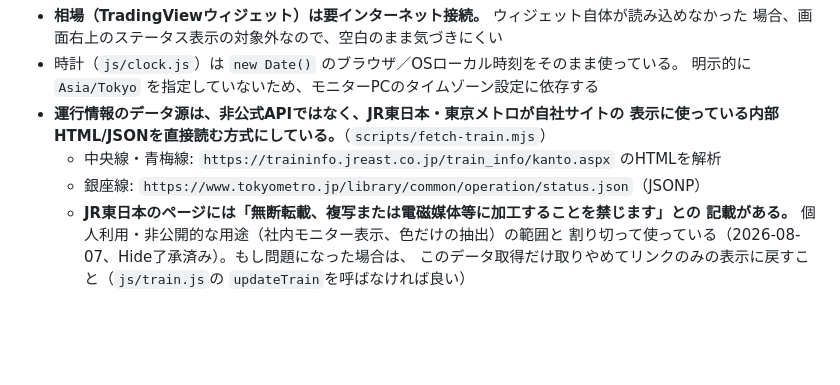
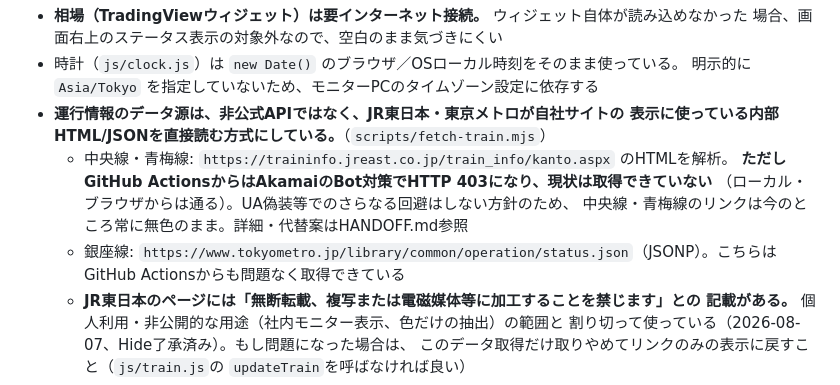
Before and after one commit to iroha-ai/my-dashboard, a Markdown page: README.md, the part around the change. Rendered like a GitHub page; blank space fills up the shorter version.

```diff
--- a/README.md
+++ b/README.md
@@ -145,8 +145,11 @@ python3 -m http.server 8000
   明示的に `Asia/Tokyo` を指定していないため、モニターPCのタイムゾーン設定に依存する
 - **運行情報のデータ源は、非公式APIではなく、JR東日本・東京メトロが自社サイトの
   表示に使っている内部HTML/JSONを直接読む方式にしている。**（`scripts/fetch-train.mjs`）
-  - 中央線・青梅線: `https://traininfo.jreast.co.jp/train_info/kanto.aspx` のHTMLを解析
-  - 銀座線: `https://www.tokyometro.jp/library/common/operation/status.json`（JSONP）
+  - 中央線・青梅線: `https://traininfo.jreast.co.jp/train_info/kanto.aspx` のHTMLを解析。
+    **ただしGitHub ActionsからはAkamaiのBot対策でHTTP 403になり、現状は取得できていない**
+    （ローカル・ブラウザからは通る）。UA偽装等でのさらなる回避はしない方針のため、
+    中央線・青梅線のリンクは今のところ常に無色のまま。詳細・代替案はHANDOFF.md参照
+  - 銀座線: `https://www.tokyometro.jp/library/common/operation/status.json`（JSONP）。こちらはGitHub Actionsからも問題なく取得できている
   - **JR東日本のページには「無断転載、複写または電磁媒体等に加工することを禁じます」との
     記載がある。** 個人利用・非公開的な用途（社内モニター表示、色だけの抽出）の範囲と
     割り切って使っている（2026-08-07、Hide了承済み）。もし問題になった場合は、
```
Also changed, not shown: HANDOFF.md (+25 -6 lines).
